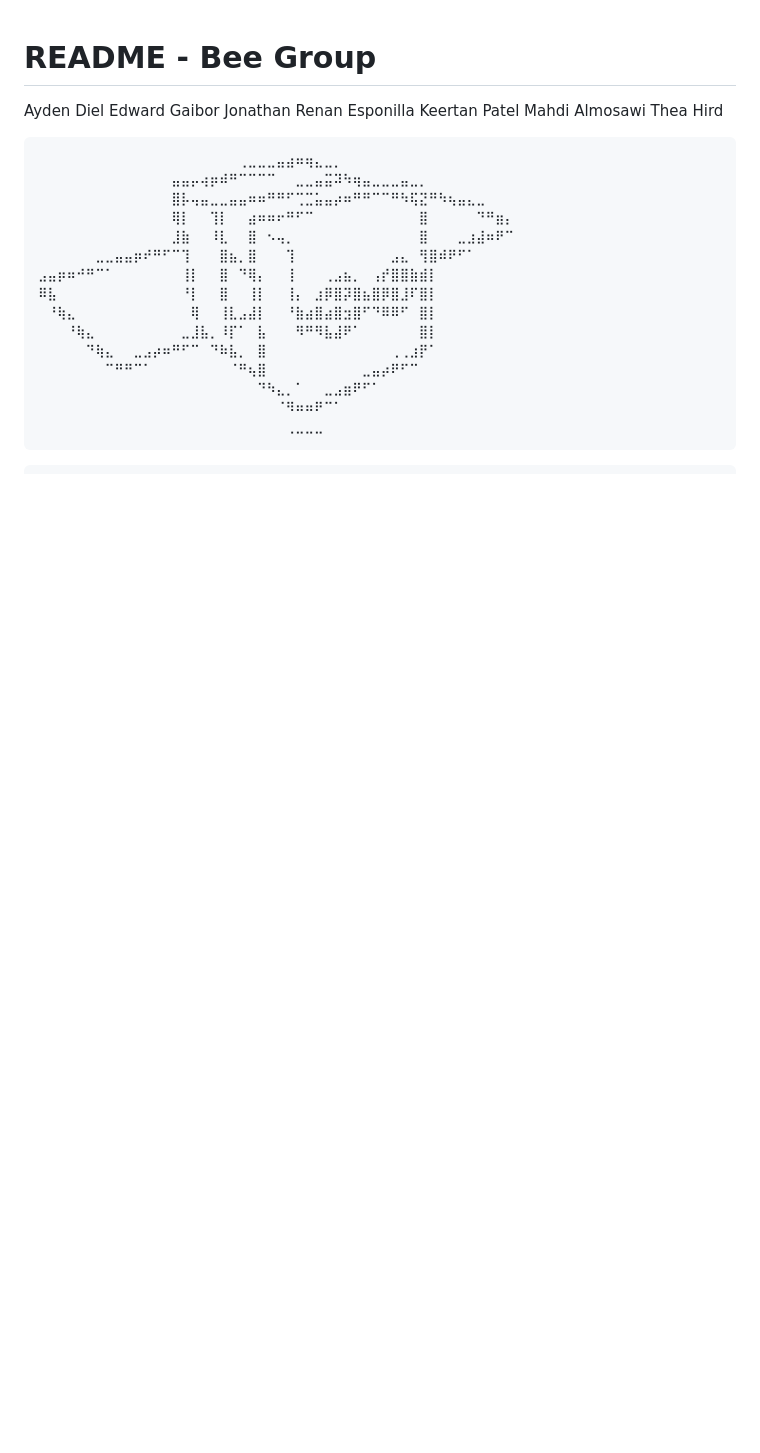
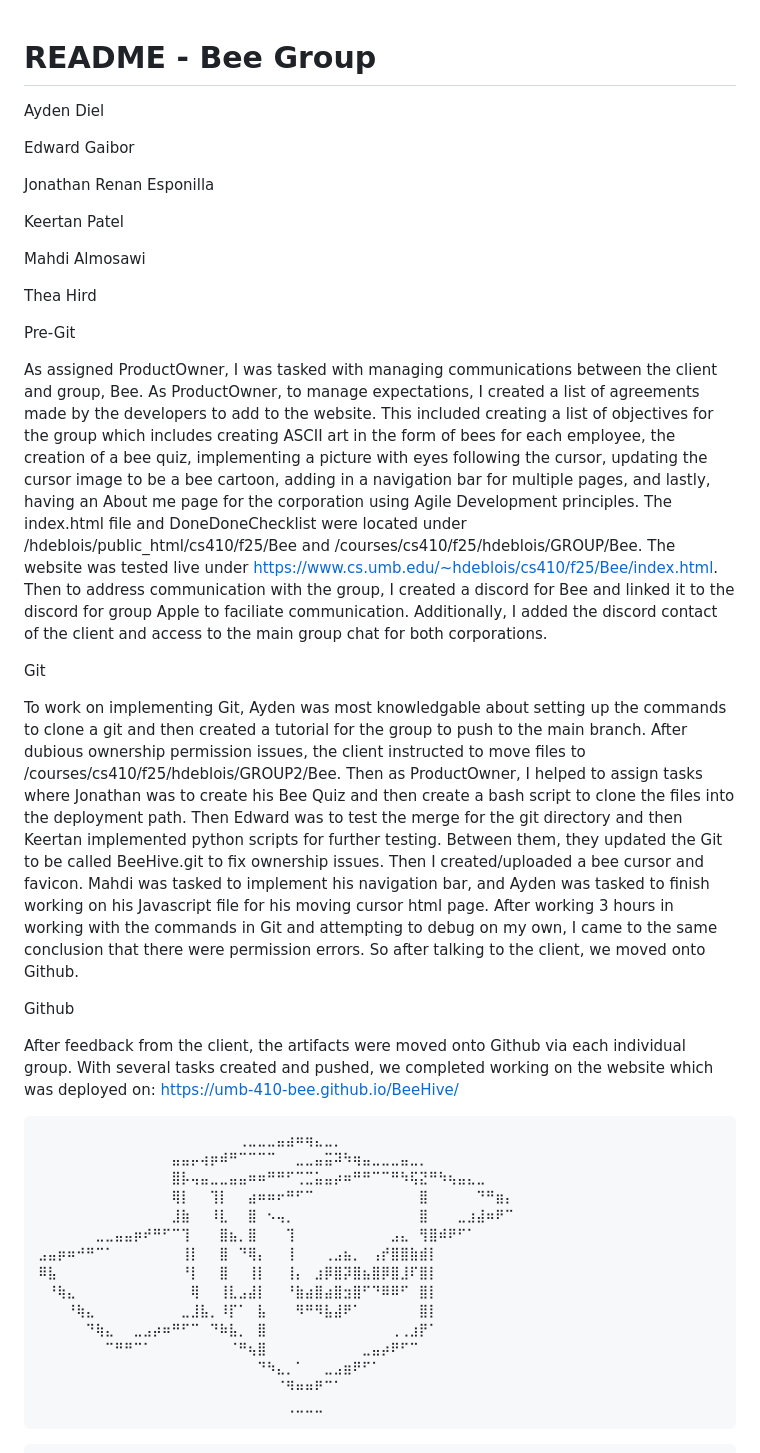
Before and after one commit to umb-410-bee/BeeHive, a Markdown page: README.md, the part around the change. Rendered like a GitHub page; blank space fills up the shorter version.

Commit message:
Update README.md
Thea's contribution

````diff
--- a/README.md
+++ b/README.md
@@ -1,10 +1,29 @@
 # README - Bee Group
 Ayden Diel
+
 Edward Gaibor
+
 Jonathan Renan Esponilla
+
 Keertan Patel
+
 Mahdi Almosawi
+
 Thea Hird
+
+Pre-Git
+
+As assigned ProductOwner, I was tasked with managing communications between the client and group, Bee. As ProductOwner, to manage expectations, I created a list of agreements made by the developers to add to the website. This included creating a list of objectives for the group which includes creating ASCII art in the form of bees for each employee, the creation of a bee quiz, implementing a picture with eyes following the cursor, updating the cursor image to be a bee cartoon, adding in a navigation bar for multiple pages, and lastly, having an About me page for the corporation using Agile Development principles.
+The index.html file and DoneDoneChecklist were located under /hdeblois/public_html/cs410/f25/Bee and /courses/cs410/f25/hdeblois/GROUP/Bee. The website was tested live under https://www.cs.umb.edu/~hdeblois/cs410/f25/Bee/index.html. Then to address communication with the group, I created a discord for Bee and linked it to the discord for group Apple to faciliate communication. Additionally, I added the discord contact of the client and access to the main group chat for both corporations.
+
+Git
+
+To work on implementing Git, Ayden was most knowledgable about setting up the commands to clone a git and then created a tutorial for the group to push to the main branch. After dubious ownership permission issues, the client instructed to move files to /courses/cs410/f25/hdeblois/GROUP2/Bee. Then as ProductOwner, I helped to assign tasks where Jonathan was to create his Bee Quiz and then create a bash script to clone the files into the deployment path. Then Edward was to test the merge for the git directory and then Keertan implemented python scripts for further testing. Between them, they updated the Git to be called BeeHive.git to fix ownership issues. Then I created/uploaded a bee cursor and favicon. Mahdi was tasked to implement his navigation bar, and Ayden was tasked to finish working on his Javascript file for his moving cursor html page. After working 3 hours in working with the commands in Git and attempting to debug on my own, I came to the same conclusion that there were permission errors. So after talking to the client, we moved onto Github.
+
+Github
+
+After feedback from the client, the artifacts were moved onto Github via each individual group. With several tasks created and pushed, we completed working on the website which was deployed on:
+https://umb-410-bee.github.io/BeeHive/
 
 
 ```
````
